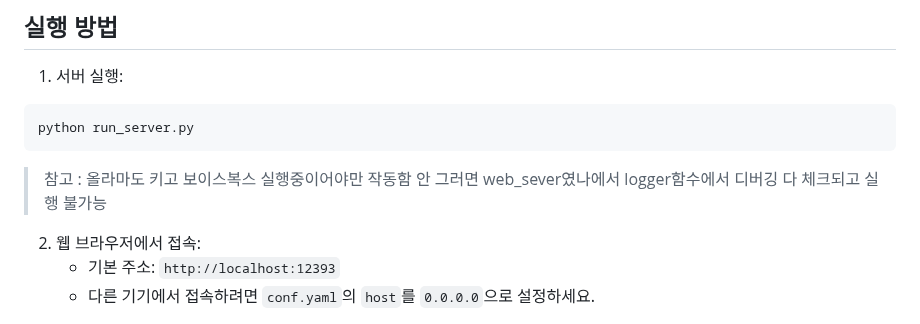
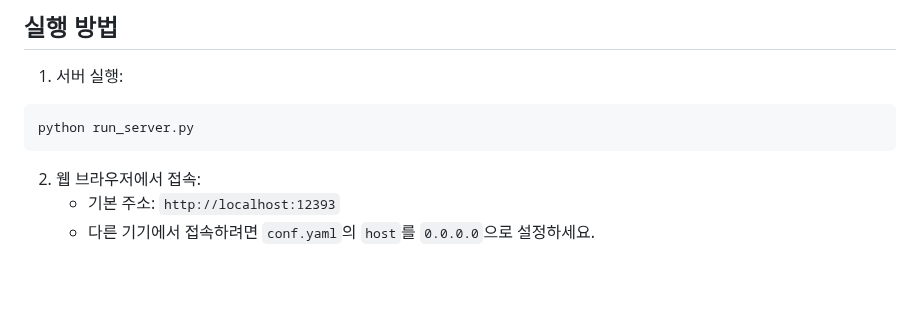
Before and after one commit to RlEHVL/open_model, a Markdown page: README.md, the part around the change. Drawn GitHub-style; blank space fills up the shorter version.

Commit message:
README.md 업데이트

````diff
--- a/README.md
+++ b/README.md
@@ -86,7 +86,6 @@ pip install -e .
 ```bash
 python run_server.py
 ```
-> 참고 : 올라마도 키고 보이스복스 실행중이어야만 작동함 안 그러면 web_sever였나에서 logger함수에서 디버깅 다 체크되고 실행 불가능
 
 2. 웹 브라우저에서 접속:
    - 기본 주소: `http://localhost:12393`
````
